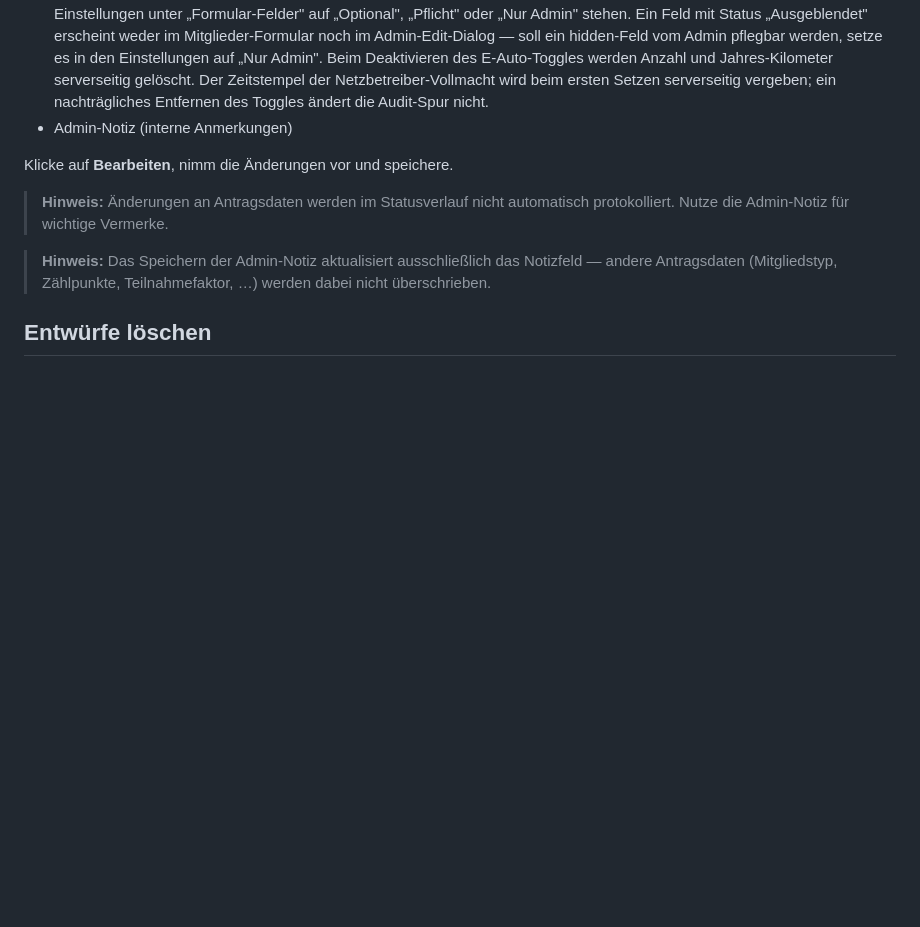
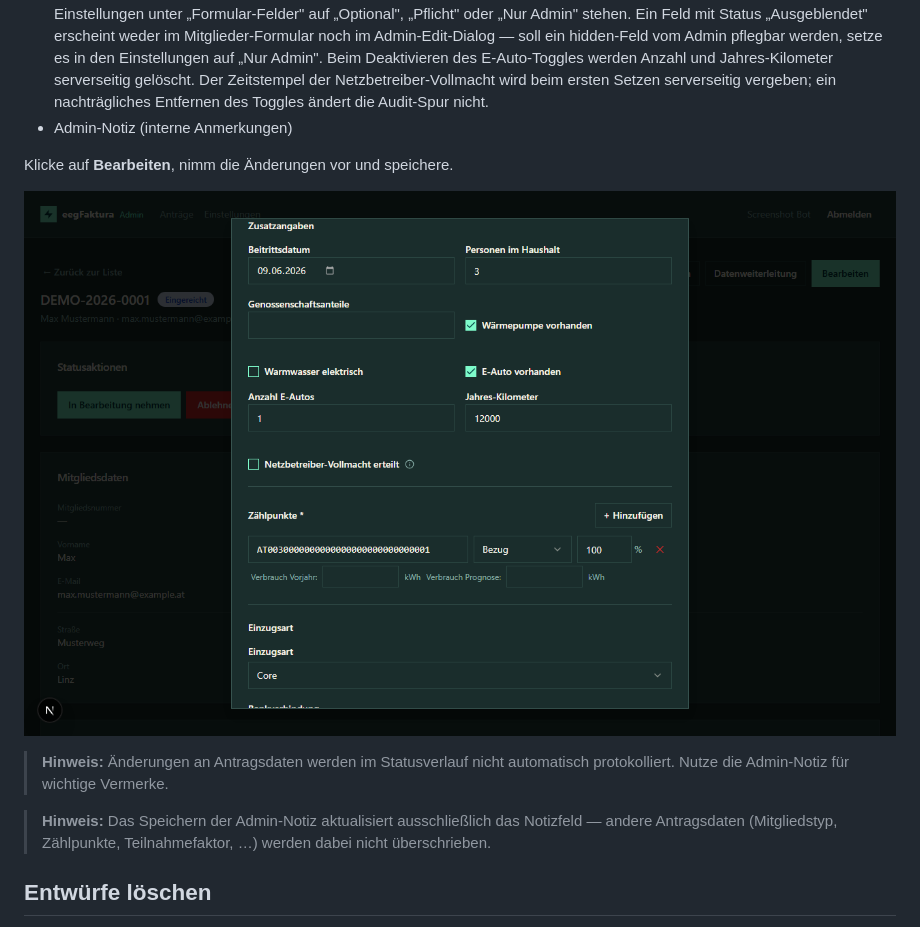
Before and after one commit to Marki4711/eegfaktura-member-onboarding, a Markdown page: docs/user-guide/04-admin-applications.md, the part around the change. GitHub-like rendering; pictures changed too: docs/user-guide/images/admin-edit-zusatzangaben.png (added); blank space fills up the shorter version.

Commit message:
Mirror sync from private @ 8a3410a
Source commit: docs: regenerate user-guide screenshots + add admin-edit-zusatzangaben

```diff
--- a/docs/user-guide/04-admin-applications.md
+++ b/docs/user-guide/04-admin-applications.md
@@ -103,6 +103,8 @@ Als Admin kannst du folgende Felder direkt korrigieren:
 
 Klicke auf **Bearbeiten**, nimm die Änderungen vor und speichere.
 
+![Admin-Edit-Dialog mit der Zusatzangaben-Section zwischen Adresse und Zählpunkten](images/admin-edit-zusatzangaben.png)
+
 > **Hinweis:** Änderungen an Antragsdaten werden im Statusverlauf nicht automatisch protokolliert. Nutze die Admin-Notiz für wichtige Vermerke.
 
 > **Hinweis:** Das Speichern der Admin-Notiz aktualisiert ausschließlich das Notizfeld — andere Antragsdaten (Mitgliedstyp, Zählpunkte, Teilnahmefaktor, …) werden dabei nicht überschrieben.
```
Also changed, not shown: docs/user-guide/images/admin-login-keycloak.png, docs/user-guide/images/admin-settings-fields-applicant.png, docs/user-guide/images/admin-settings-fields.png, docs/user-guide/images/register-form-einwilligungen.png, docs/user-guide/images/register-form-metering-points.png.
